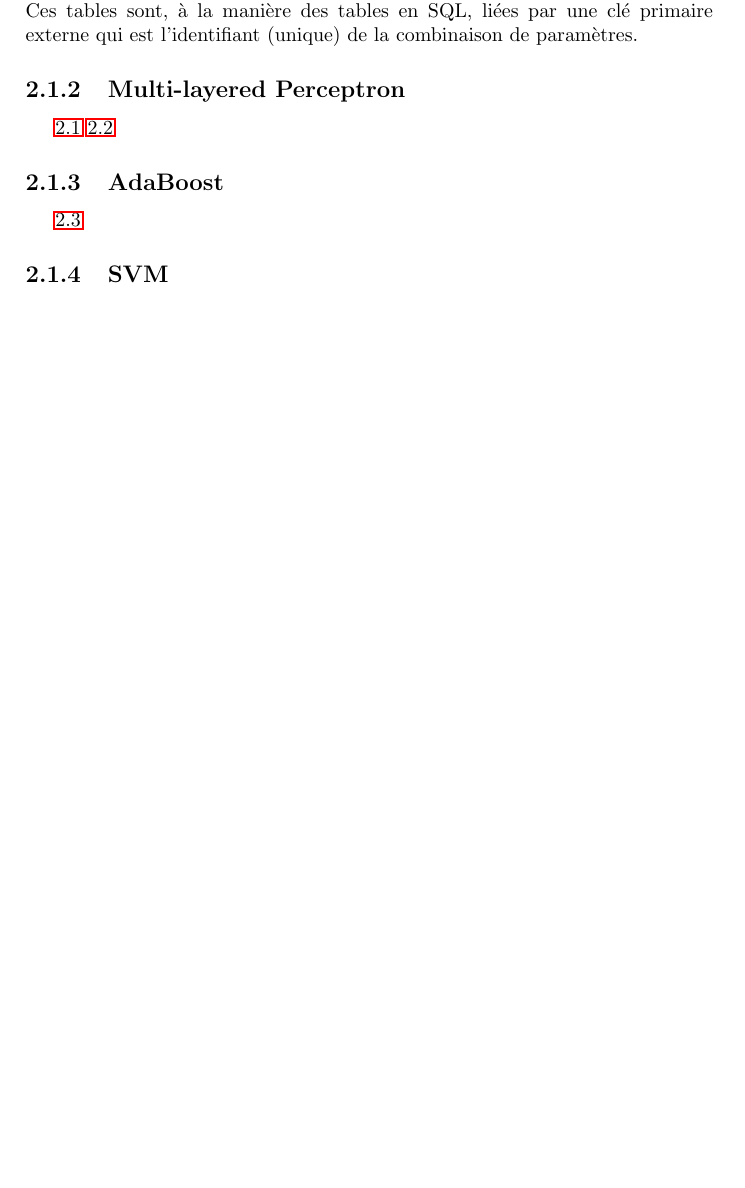
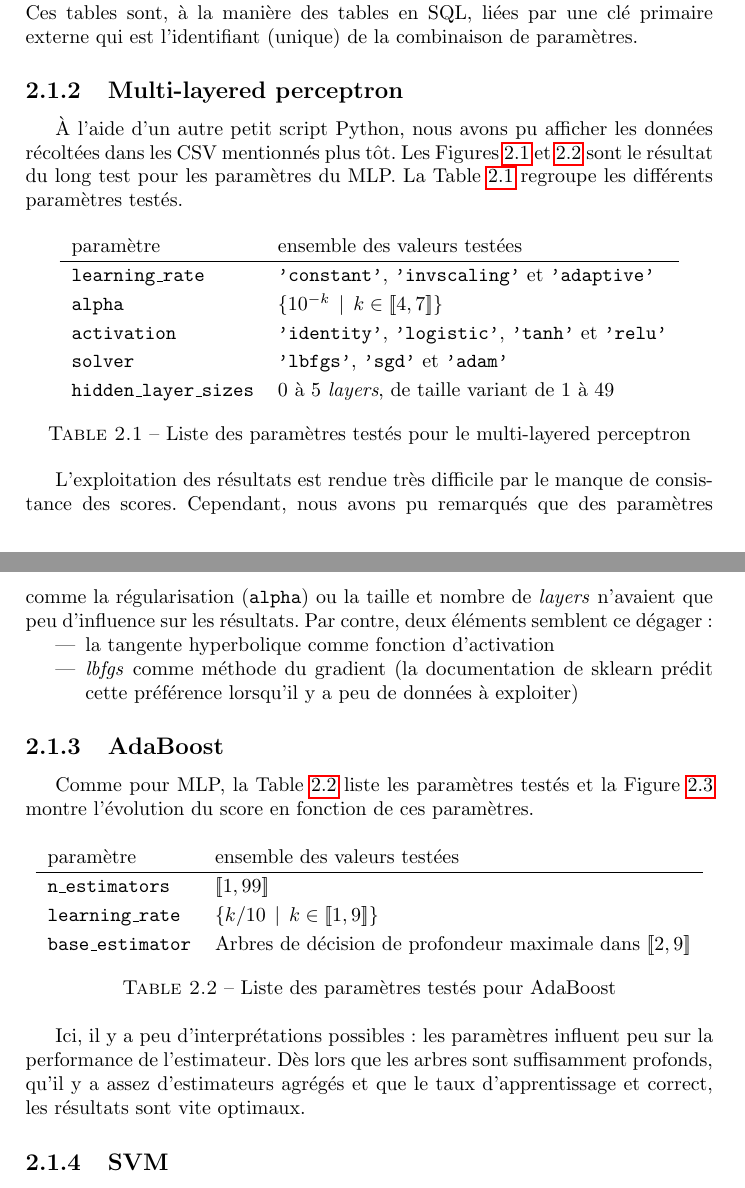
Before and after one commit to ychalier/anomaly, a LaTeX document (report.tex): part of page 8 of 11 before the commit and two parts of pages 8 and 11 of 12 after it, the two joined at a grey line, cut so that both start at the same text, the shorter picture padded with empty space. Compiled offline with pdfLaTeX.

Commit message:
report: params mlp & adaboost

```diff
--- a/report.tex
+++ b/report.tex
@@ -193,9 +193,25 @@ Enfin, du grand fichier généré contenant l'historique de tous les tests pass
 \end{itemize}
 Ces tables sont, à la manière des tables en SQL, liées par une clé primaire externe qui est l'identifiant (unique) de la combinaison de paramètres.
 
-\subsection{Multi-layered Perceptron}
+%TODO : perspective : bloquer les paramètres reconnus comme meilleurs et faire varier ceux qui semblent useless, peut-être qu'une tendance va émerger
 
-\ref{mlp_activation} \ref{mlp_solver}
+\subsection{Multi-layered perceptron}
+
+À l'aide d'un autre petit script Python, nous avons pu afficher les données récoltées dans les CSV mentionnés plus tôt. Les Figures \ref{mlp_activation} et \ref{mlp_solver} sont le résultat du long test pour les paramètres du MLP. La Table \ref{params_mlp} regroupe les différents paramètres testés.
+
+\begin{table}[h]
+\centering
+\begin{tabular}{ll}
+paramètre & ensemble des valeurs testées \\
+\hline
+\texttt{learning\_rate} & \texttt{'constant'}, \texttt{'invscaling'} et \texttt{'adaptive'}\\
+\texttt{alpha} & $\{10^{-k} \>\> | \>\> k \in [\![4, 7]\!] \}$ \\
+\texttt{activation} & \texttt{'identity'}, \texttt{'logistic'}, \texttt{'tanh'} et \texttt{'relu'} \\
+\texttt{solver} & \texttt{'lbfgs'}, \texttt{'sgd'} et \texttt{'adam'}\\
+\texttt{hidden\_layer\_sizes} & 0 à 5 \emph{layers}, de taille variant de 1 à 49\\
+\end{tabular}
+\caption{Liste des paramètres testés pour le multi-layered perceptron\label{params_mlp}}
+\end{table}
 
 \begin{figure}
 \centering
@@ -209,9 +225,34 @@ Ces tables sont, à la manière des tables en SQL, liées par une clé primaire
 \caption{Évolution du score pour MLP selon l'algorithme de descente du gradient\label{mlp_solver}}
 \end{figure}
 
+L'exploitation des résultats est rendue très difficile par le manque de consistance des scores. Cependant, nous avons pu remarqués que des paramètres comme la régularisation (\texttt{alpha}) ou la taille et nombre de \emph{layers} n'avaient que peu d'influence sur les résultats. Par contre, deux éléments semblent ce dégager :
+\begin{itemize}
+\item la tangente hyperbolique comme fonction d'activation
+\item \emph{lbfgs} comme méthode du gradient (la documentation de sklearn prédit cette préférence lorsqu'il y a peu de données à exploiter)
+\end{itemize}
+
+%TODO : insister plus sur les problèmes de variance / inconsistence
+%TODO : vérifier pour learning_rate / alpha
+
 \subsection{AdaBoost}
 
-\ref{adaboost_depth}
+Comme pour MLP, la Table \ref{params_ada} liste les paramètres testés et la Figure \ref{adaboost_depth} montre l'évolution du score en fonction de ces paramètres.
+
+\begin{table}[h]
+\centering
+\begin{tabular}{ll}
+paramètre & ensemble des valeurs testées \\
+\hline
+\texttt{n\_estimators} & $[\![1, 99]\!]$ \\
+\texttt{learning\_rate} & $\{k/10 \>\> | \>\> k \in [\![1, 9]\!] \}$ \\
+\texttt{base\_estimator} & Arbres de décision de profondeur maximale dans $[\![2, 9]\!]$\\
+\end{tabular}
+\caption{Liste des paramètres testés pour AdaBoost\label{params_ada}}
+\end{table}
+
+Ici, il y a peu d'interprétations possibles : les paramètres influent peu sur la performance de l'estimateur. Dès lors que les arbres sont suffisamment profonds, qu'il y a assez d'estimateurs agrégés et que le taux d'apprentissage et correct, les résultats sont vite optimaux.
+
+%TODO : détailler, s'il y a lieu, cette interprétation
 
 \begin{figure}
 \centering
```
Also changed, not shown: report.pdf, report.tex (6 more changed lines).
